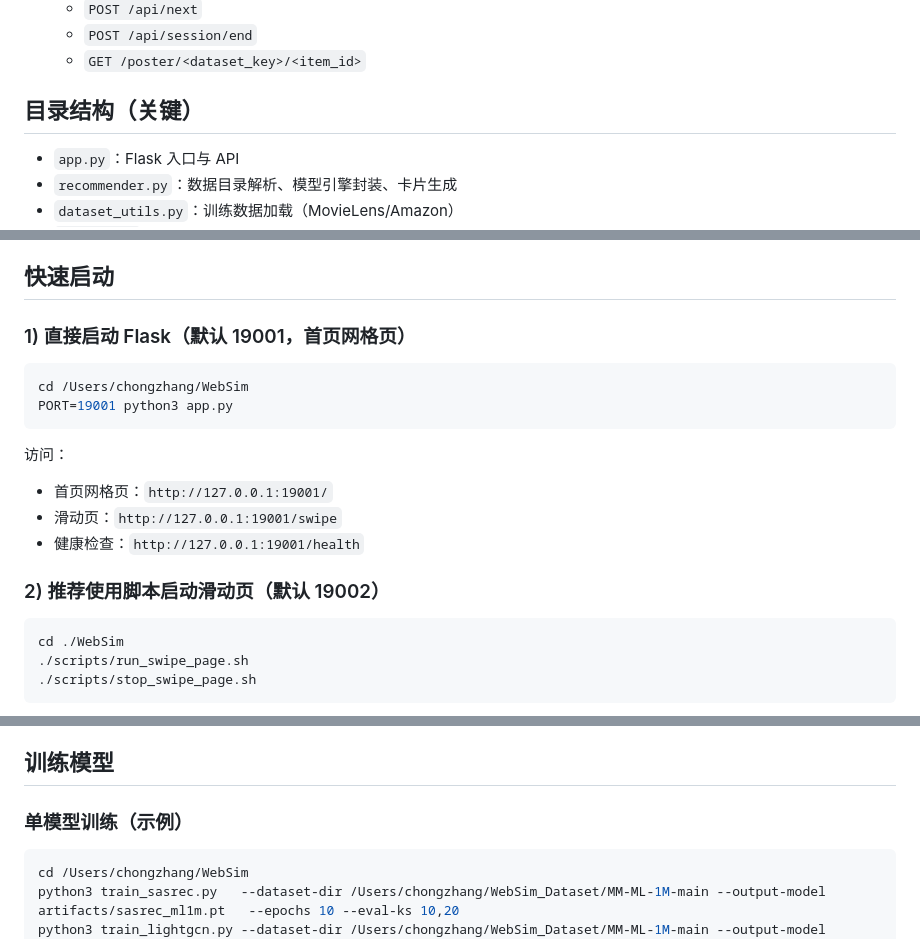
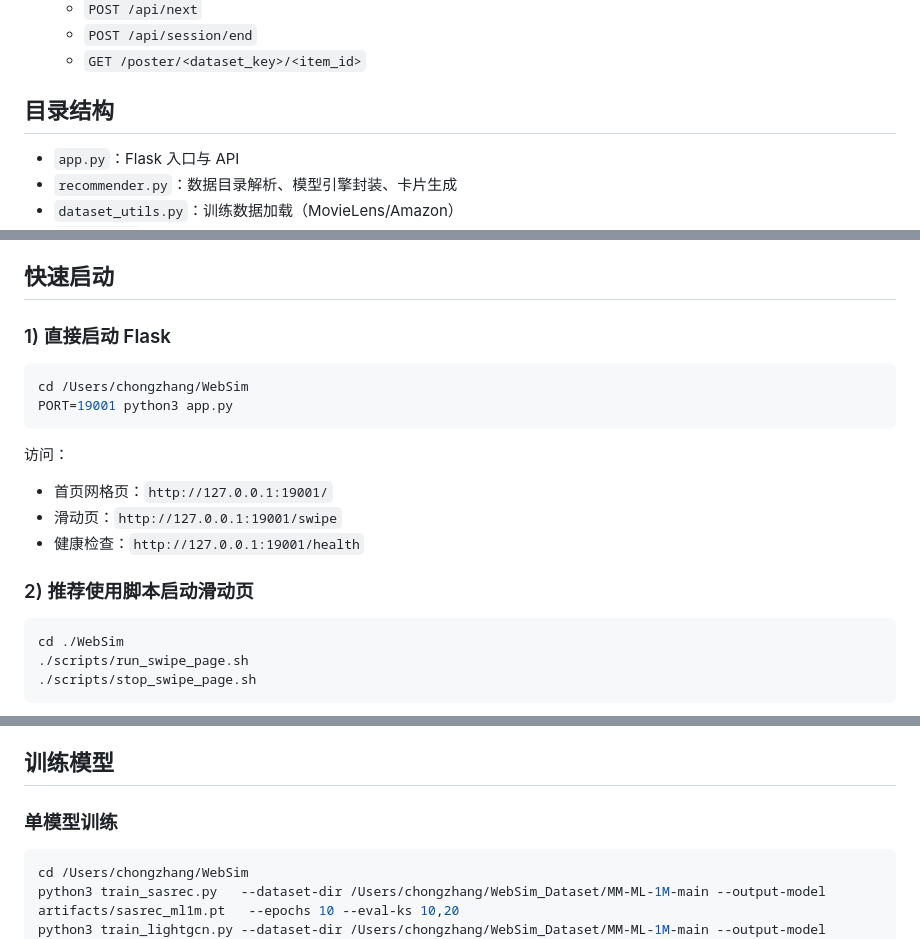
Before and after one commit to franz-chang/Web_simulation, a Markdown page: README.md, 3 parts joined by grey strips. Drawn GitHub-style.

````diff
--- a/README.md
+++ b/README.md
@@ -35,7 +35,7 @@
   - `POST /api/session/end`
   - `GET /poster/<dataset_key>/<item_id>`
 
-## 目录结构（关键）
+## 目录结构
 
 - `app.py`：Flask 入口与 API
 - `recommender.py`：数据目录解析、模型引擎封装、卡片生成
@@ -77,7 +77,7 @@ pip install -r requirements.txt
 
 ## 快速启动
 
-### 1) 直接启动 Flask（默认 19001，首页网格页）
+### 1) 直接启动 Flask
 
 ```bash
 cd /Users/chongzhang/WebSim
@@ -90,7 +90,7 @@ PORT=19001 python3 app.py
 - 滑动页：`http://127.0.0.1:19001/swipe`
 - 健康检查：`http://127.0.0.1:19001/health`
 
-### 2) 推荐使用脚本启动滑动页（默认 19002）
+### 2) 推荐使用脚本启动滑动页
 
 ```bash
 cd ./WebSim
@@ -153,7 +153,7 @@ PORT=19002 ./scripts/stop_swipe_page.sh
 
 ## 训练模型
 
-### 单模型训练（示例）
+### 单模型训练
 
 ```bash
 cd /Users/chongzhang/WebSim
````
Also changed, not shown: other parts of README.md (+1 -1 lines).
